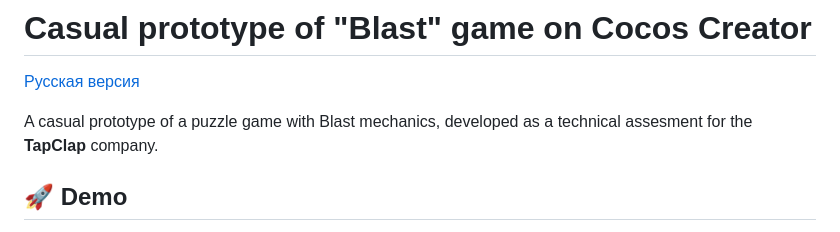
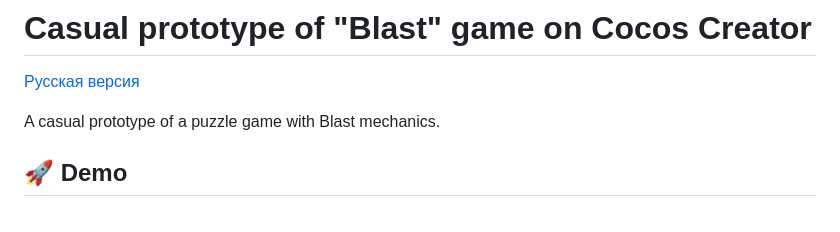
Before and after one commit to Ne0Git/cocos-blast-prototype, a Markdown page: README.md, the part around the change. GitHub-like rendering.

```diff
--- a/README.md
+++ b/README.md
@@ -2,7 +2,7 @@
 
 [Русская версия](./README.ru.md)
 
-A casual prototype of a puzzle game with Blast mechanics, developed as a technical assesment for the **TapClap** company.
+A casual prototype of a puzzle game with Blast mechanics.
 
 ## 🚀 Demo
 * **Play in browser (GitHub Pages):** https://Ne0Git.github.io/cocos-blast-prototype (Desktop and Mobile browsers are supported).
```
Also changed, not shown: README.ru.md (+1 -1 lines).
